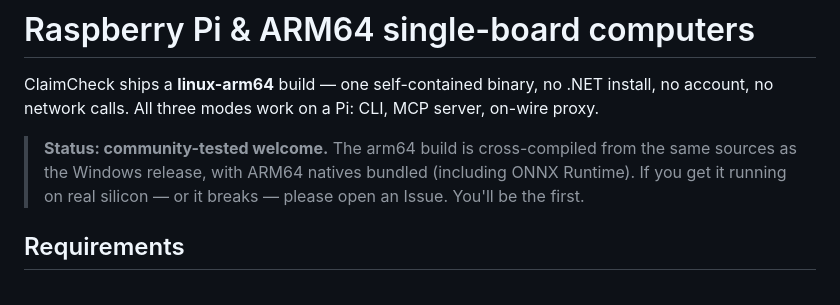
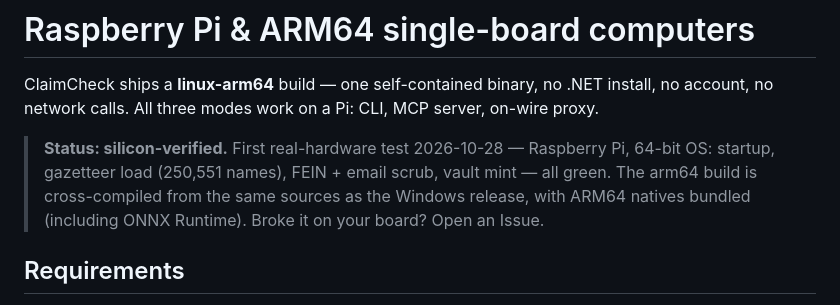
Before and after one commit to saasclawai-org/ClaimCheck, a Markdown page: docs/RASPBERRY-PI.md, the part around the change. GitHub-like rendering.

Commit message:
RASPBERRY-PI.md: status -> silicon-verified (first real-hardware test passed 2026-10-28)

```diff
--- a/docs/RASPBERRY-PI.md
+++ b/docs/RASPBERRY-PI.md
@@ -4,10 +4,11 @@ ClaimCheck ships a **linux-arm64** build — one self-contained binary, no .NET
 install, no account, no network calls. All three modes work on a Pi: CLI,
 MCP server, on-wire proxy.
 
-> **Status: community-tested welcome.** The arm64 build is cross-compiled from
-> the same sources as the Windows release, with ARM64 natives bundled (including
-> ONNX Runtime). If you get it running on real silicon — or it breaks — please
-> open an Issue. You'll be the first.
+> **Status: silicon-verified.** First real-hardware test 2026-10-28 — Raspberry Pi,
+> 64-bit OS: startup, gazetteer load (250,551 names), FEIN + email scrub, vault
+> mint — all green. The arm64 build is cross-compiled from the same sources as
+> the Windows release, with ARM64 natives bundled (including ONNX Runtime).
+> Broke it on your board? Open an Issue.
 
 ## Requirements
 
```
